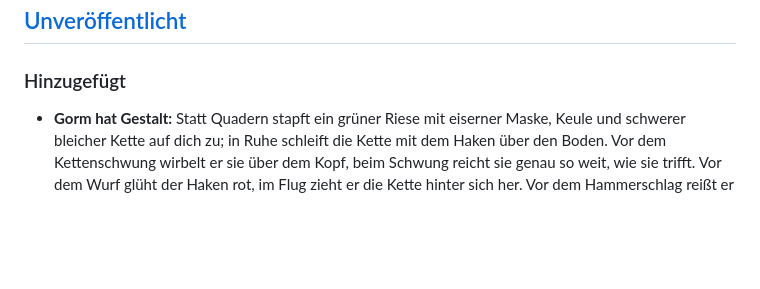
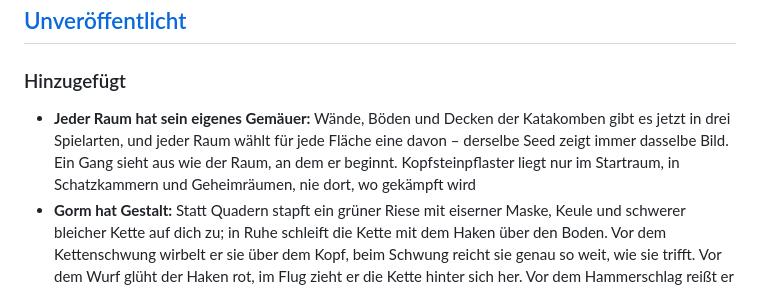
Before and after one commit to flubby2222/silver-and-ash, a Markdown page: CHANGELOG.md, the part around the change. Drawn GitHub-style; blank space fills up the shorter version.

```diff
--- a/CHANGELOG.md
+++ b/CHANGELOG.md
@@ -7,6 +7,7 @@ Neue Einträge kommen zuerst unter **Unveröffentlicht**. Beim Release wird dara
 ## [Unveröffentlicht]
 
 ### Hinzugefügt
+- **Jeder Raum hat sein eigenes Gemäuer:** Wände, Böden und Decken der Katakomben gibt es jetzt in drei Spielarten, und jeder Raum wählt für jede Fläche eine davon – derselbe Seed zeigt immer dasselbe Bild. Ein Gang sieht aus wie der Raum, an dem er beginnt. Kopfsteinpflaster liegt nur im Startraum, in Schatzkammern und Geheimräumen, nie dort, wo gekämpft wird
 - **Gorm hat Gestalt:** Statt Quadern stapft ein grüner Riese mit eiserner Maske, Keule und schwerer bleicher Kette auf dich zu; in Ruhe schleift die Kette mit dem Haken über den Boden. Vor dem Kettenschwung wirbelt er sie über dem Kopf, beim Schwung reicht sie genau so weit, wie sie trifft. Vor dem Wurf glüht der Haken rot, im Flug zieht er die Kette hinter sich her. Vor dem Hammerschlag reißt er die Keule hoch, eine festgesteckte Keule glüht. In Phase 2 brechen rote Male auf Körper und Maske auf. Er blitzt bei Treffern (rot am Kopf) und fällt tot auf den Rücken
 - **Die Fledermaus hat Gestalt:** Statt Quadern flattert jetzt eine bleiche Fledermaus mit Lederflügeln, Ohren und Fangzähnen; der äußere Flügel schlägt dem inneren nach. Kreischt sie, richtet sie sich auf, reckt die Flügel steil nach oben und reißt das Maul auf – daran erkennst du den kommenden Sturzflug. Im Sturzflug legt sie die Flügel nach hinten und stößt mit dem Kopf voran herab. Sie blitzt bei Treffern, glüht vor dem Spucken rot und trudelt tot zu Boden
 - **Pistole und Silberklinge in behandschuhten Händen:** Statt grauer Quader hältst du eine Steinschlosspistole mit Holzschaft und Silberbeschlägen und eine Silberklinge mit Parierstange, beide in Lederhandschuhen mit dunklen Ärmeln. Beim Schuss reißt die Pistole hoch und der Hahn fällt nach vorn; ist sie geweiht, glüht der Lauf. Die Klinge holt beim Aufladen nach links aus und zittert voll aufgeladen. Keule, Gewehr und Donnerbüchse sind vorerst noch Quader
```
Also changed, not shown: assets/HERKUNFT.md (+4 -0 lines), assets/textures/catacomb_ceiling_b.png (added), assets/textures/catacomb_ceiling_c.png (added), assets/textures/catacomb_floor_b.png (added), assets/textures/catacomb_floor_c.png (added), assets/textures/catacomb_wall_b.png (added), assets/textures/catacomb_wall_c.png (added), 12 other files.
